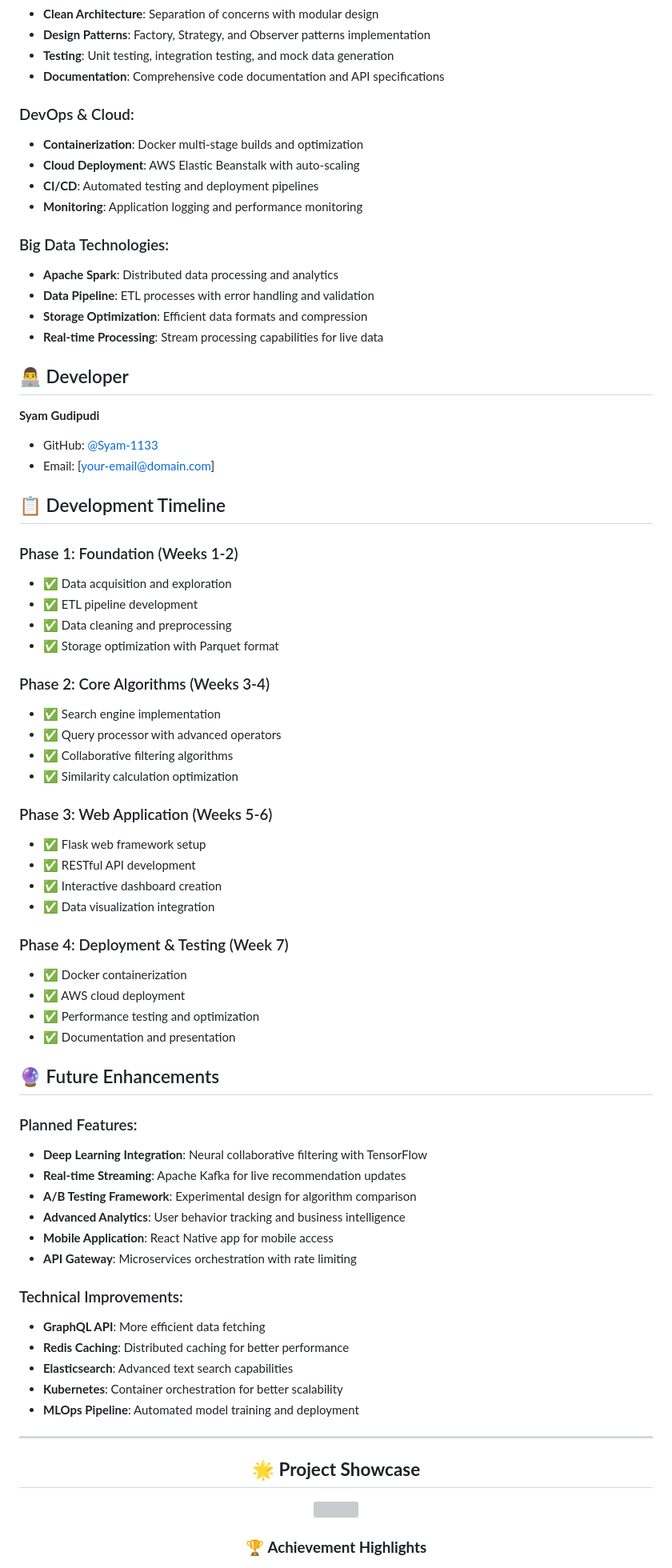
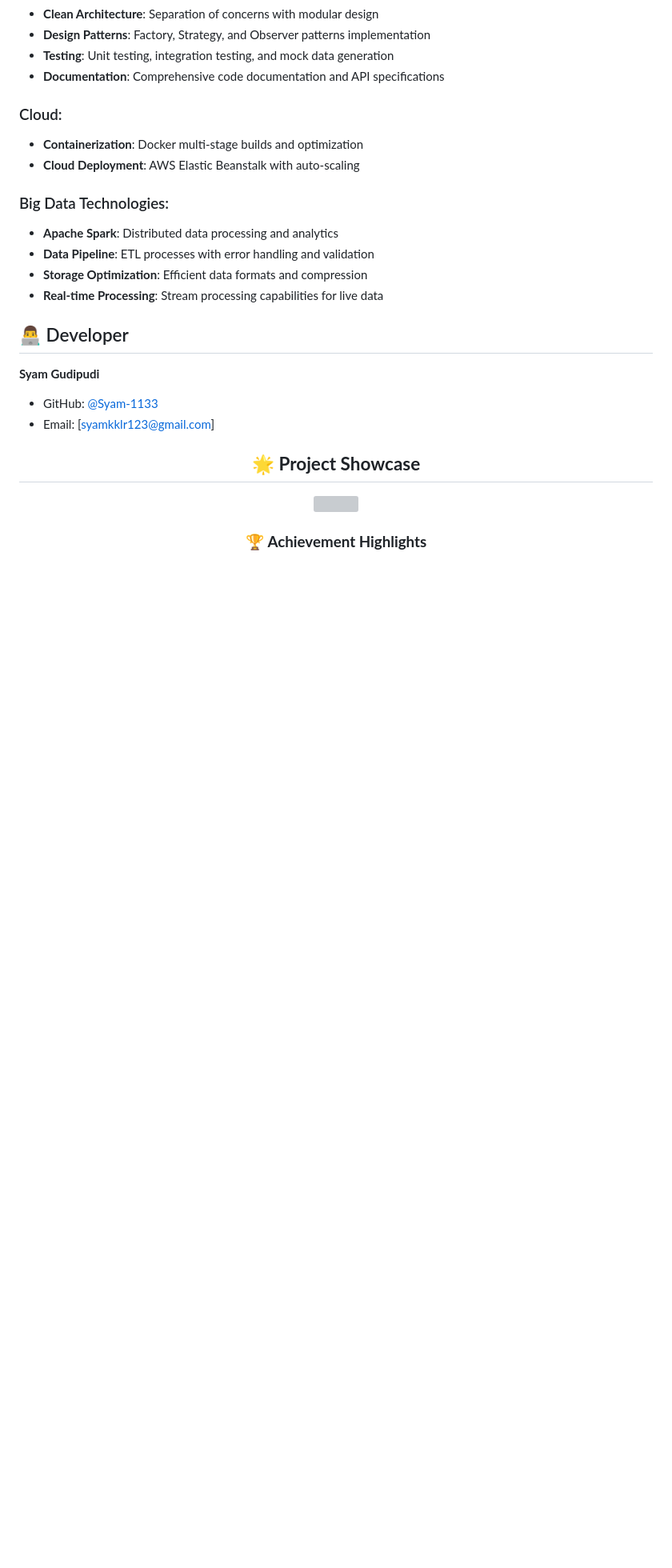
Before and after one commit to Syam-1133/Amazon-Recommender-System, a Markdown page: README.md, the part around the change printed below. Shown: that part at 80% size. GitHub-like rendering; badges without logos; blank space fills up the shorter version; grey boxes are pictures that could not be loaded.

```diff
--- a/README.md
+++ b/README.md
@@ -807,11 +807,10 @@ python tests/test_system.py
 - **Testing**: Unit testing, integration testing, and mock data generation
 - **Documentation**: Comprehensive code documentation and API specifications
 
-### DevOps & Cloud:
+### Cloud:
 - **Containerization**: Docker multi-stage builds and optimization
 - **Cloud Deployment**: AWS Elastic Beanstalk with auto-scaling
-- **CI/CD**: Automated testing and deployment pipelines
-- **Monitoring**: Application logging and performance monitoring
+
 
 ### Big Data Technologies:
 - **Apache Spark**: Distributed data processing and analytics
@@ -823,52 +822,8 @@ python tests/test_system.py
 
 **Syam Gudipudi**
 - GitHub: [@Syam-1133](https://github.com/Syam-1133)
-- Email: [your-email@domain.com]
+- Email: [syamkklr123@gmail.com]
 
-## 📋 Development Timeline
-
-### Phase 1: Foundation (Weeks 1-2)
-- ✅ Data acquisition and exploration
-- ✅ ETL pipeline development
-- ✅ Data cleaning and preprocessing
-- ✅ Storage optimization with Parquet format
-
-### Phase 2: Core Algorithms (Weeks 3-4)
-- ✅ Search engine implementation
-- ✅ Query processor with advanced operators
-- ✅ Collaborative filtering algorithms
-- ✅ Similarity calculation optimization
-
-### Phase 3: Web Application (Weeks 5-6)
-- ✅ Flask web framework setup
-- ✅ RESTful API development
-- ✅ Interactive dashboard creation
-- ✅ Data visualization integration
-
-### Phase 4: Deployment & Testing (Week 7)
-- ✅ Docker containerization
-- ✅ AWS cloud deployment
-- ✅ Performance testing and optimization
-- ✅ Documentation and presentation
-
-## 🔮 Future Enhancements
-
-### Planned Features:
-- **Deep Learning Integration**: Neural collaborative filtering with TensorFlow
-- **Real-time Streaming**: Apache Kafka for live recommendation updates
-- **A/B Testing Framework**: Experimental design for algorithm comparison
-- **Advanced Analytics**: User behavior tracking and business intelligence
-- **Mobile Application**: React Native app for mobile access
-- **API Gateway**: Microservices orchestration with rate limiting
-
-### Technical Improvements:
-- **GraphQL API**: More efficient data fetching
-- **Redis Caching**: Distributed caching for better performance
-- **Elasticsearch**: Advanced text search capabilities
-- **Kubernetes**: Container orchestration for better scalability
-- **MLOps Pipeline**: Automated model training and deployment
-
----
 
 <div align="center">
 
```
Also changed, not shown: other parts of README.md (+2 -8 lines).
